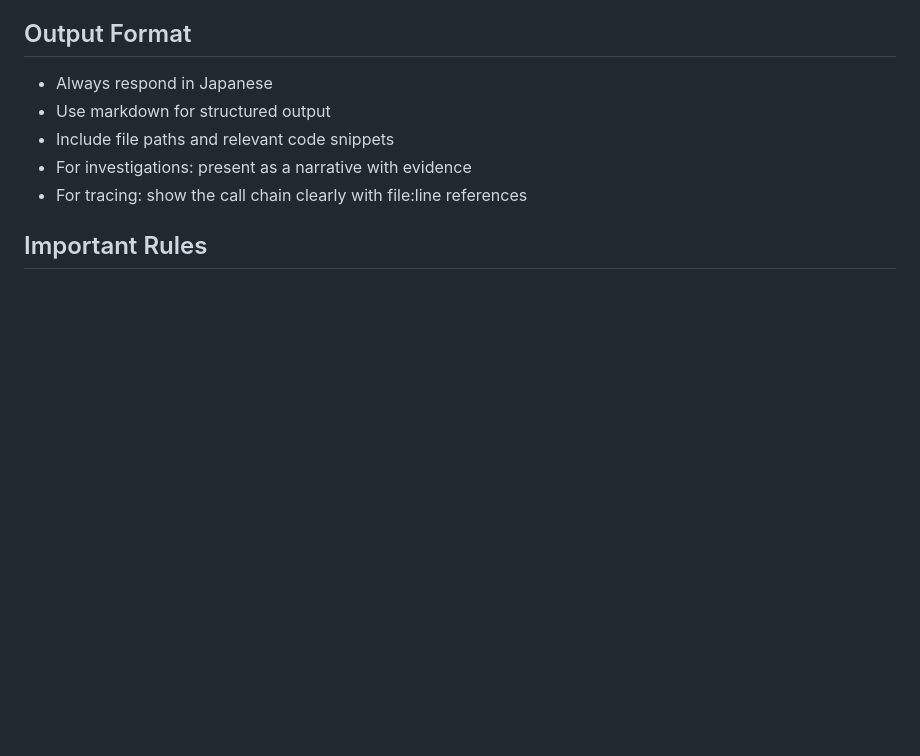
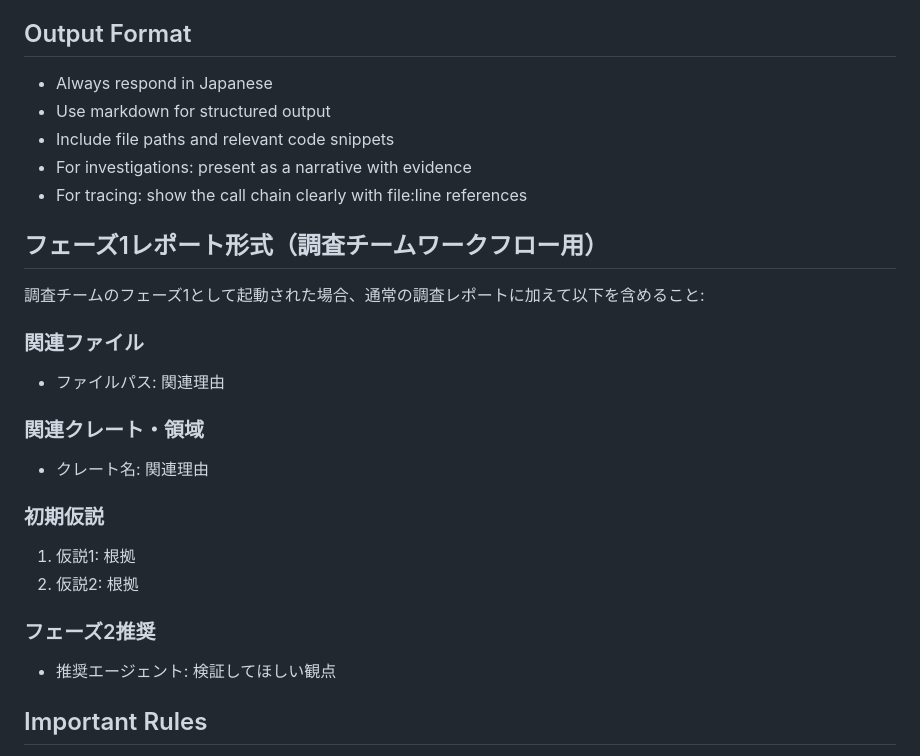
Before and after one commit to fathens/zaciraci, a Markdown page: .claude/agents/code-investigator.md, the part around the change. Drawn GitHub-style; blank space fills up the shorter version.

Commit message:
feat: add phase 1 report format to code-investigator for team workflow
Add structured report template (related files, crates, hypotheses, phase 2
recommendations) used when code-investigator runs as phase 1 of the
investigation team workflow.

```diff
--- a/.claude/agents/code-investigator.md
+++ b/.claude/agents/code-investigator.md
@@ -53,6 +53,23 @@ This is a Rust workspace for a NEAR blockchain DeFi arbitrage application (Zacir
 - Include file paths and relevant code snippets
 - For investigations: present as a narrative with evidence
 - For tracing: show the call chain clearly with file:line references
+
+## フェーズ1レポート形式（調査チームワークフロー用）
+
+調査チームのフェーズ1として起動された場合、通常の調査レポートに加えて以下を含めること:
+
+### 関連ファイル
+- ファイルパス: 関連理由
+
+### 関連クレート・領域
+- クレート名: 関連理由
+
+### 初期仮説
+1. 仮説1: 根拠
+2. 仮説2: 根拠
+
+### フェーズ2推奨
+- 推奨エージェント: 検証してほしい観点
 
 ## Important Rules
 
```
